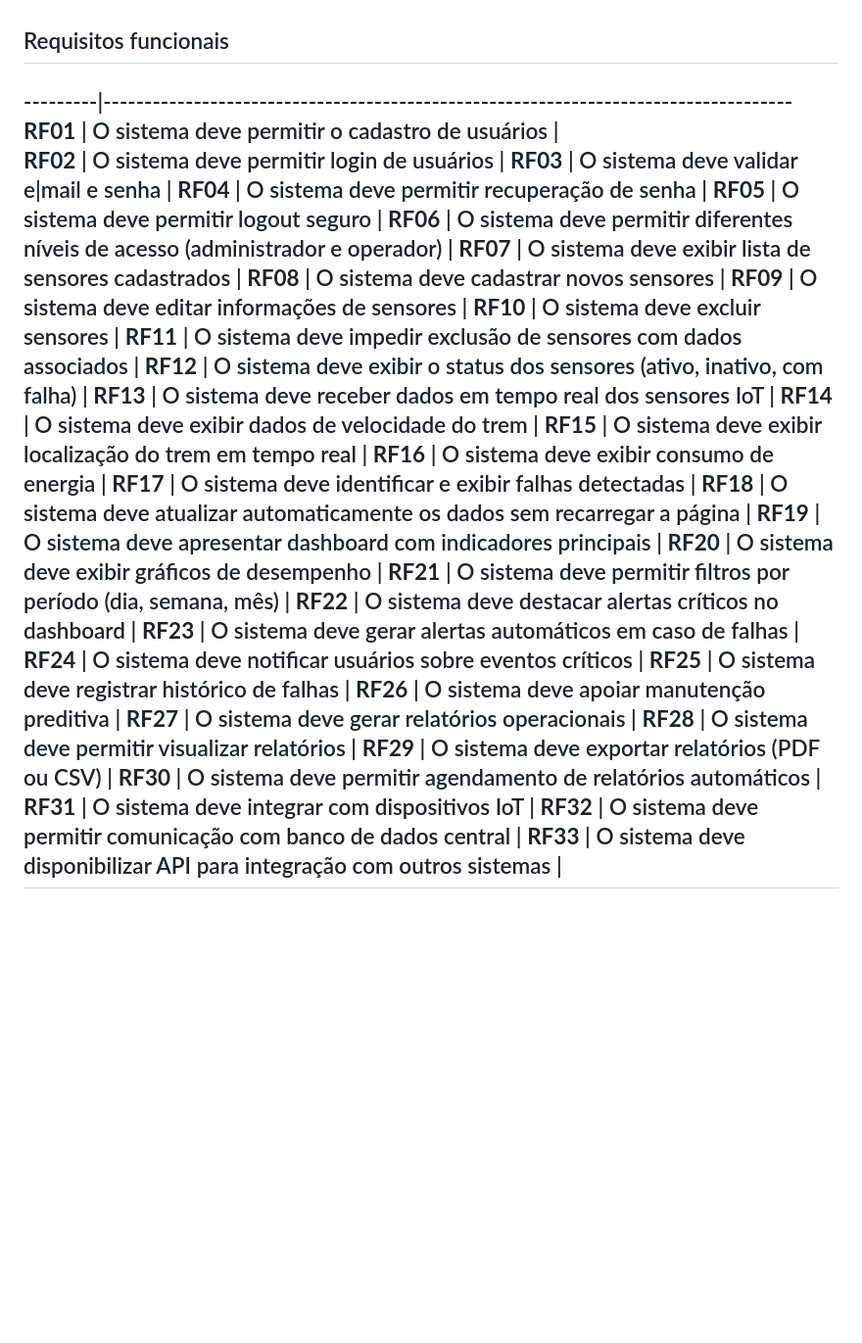
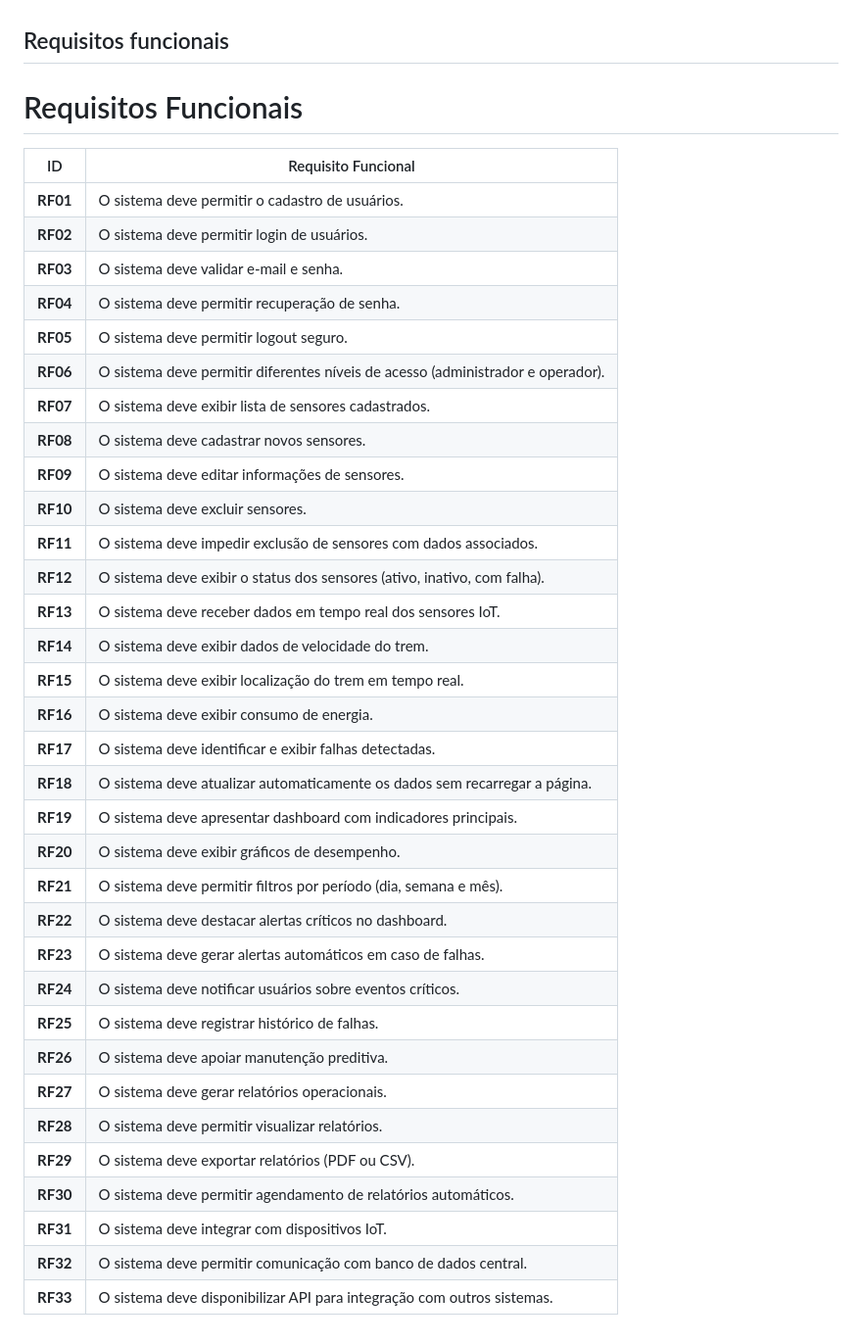
Before and after one commit to luisbruhmuller/SA-ferrorama, a Markdown page: README.md, the part around the change. Shown at 98% size. GitHub-like rendering; blank space fills up the shorter version.

Commit message:
add - teste 6

```diff
--- a/README.md
+++ b/README.md
@@ -78,38 +78,40 @@ Que contará com essas partes de cadastro, e administração de entidades que no
 
 ## Requisitos funcionais
 
----------|------------------------------------------------------------------------------------
-**RF01** | O sistema deve permitir o cadastro de usuários                                    |
-**RF02** | O sistema deve permitir login de usuários                                         |
-**RF03** | O sistema deve validar e|mail e senha                                             |
-**RF04** | O sistema deve permitir recuperação de senha                                      |
-**RF05** | O sistema deve permitir logout seguro                                             |
-**RF06** | O sistema deve permitir diferentes níveis de acesso (administrador e operador)    |
-**RF07** | O sistema deve exibir lista de sensores cadastrados                               |
-**RF08** | O sistema deve cadastrar novos sensores                                           |
-**RF09** | O sistema deve editar informações de sensores                                     |
-**RF10** | O sistema deve excluir sensores                                                   |
-**RF11** | O sistema deve impedir exclusão de sensores com dados associados                  |
-**RF12** | O sistema deve exibir o status dos sensores (ativo, inativo, com falha)           |
-**RF13** | O sistema deve receber dados em tempo real dos sensores IoT                       |
-**RF14** | O sistema deve exibir dados de velocidade do trem                                 |
-**RF15** | O sistema deve exibir localização do trem em tempo real                           |
-**RF16** | O sistema deve exibir consumo de energia                                          |
-**RF17** | O sistema deve identificar e exibir falhas detectadas                             |
-**RF18** | O sistema deve atualizar automaticamente os dados sem recarregar a página         |
-**RF19** | O sistema deve apresentar dashboard com indicadores principais                    |
-**RF20** | O sistema deve exibir gráficos de desempenho                                      |
-**RF21** | O sistema deve permitir filtros por período (dia, semana, mês)                    |
-**RF22** | O sistema deve destacar alertas críticos no dashboard                             |
-**RF23** | O sistema deve gerar alertas automáticos em caso de falhas                        |
-**RF24** | O sistema deve notificar usuários sobre eventos críticos                          |
-**RF25** | O sistema deve registrar histórico de falhas                                      |
-**RF26** | O sistema deve apoiar manutenção preditiva                                        |
-**RF27** | O sistema deve gerar relatórios operacionais                                      |
-**RF28** | O sistema deve permitir visualizar relatórios                                     |
-**RF29** | O sistema deve exportar relatórios (PDF ou CSV)                                   |
-**RF30** | O sistema deve permitir agendamento de relatórios automáticos                     |
-**RF31** | O sistema deve integrar com dispositivos IoT                                      |
-**RF32** | O sistema deve permitir comunicação com banco de dados central                    |
-**RF33** | O sistema deve disponibilizar API para integração com outros sistemas             |
-----------------------------------------------------------------------------------------------
+# Requisitos Funcionais
+
+| ID | Requisito Funcional |
+|---|---|
+| **RF01** | O sistema deve permitir o cadastro de usuários. |
+| **RF02** | O sistema deve permitir login de usuários. |
+| **RF03** | O sistema deve validar e-mail e senha. |
+| **RF04** | O sistema deve permitir recuperação de senha. |
+| **RF05** | O sistema deve permitir logout seguro. |
+| **RF06** | O sistema deve permitir diferentes níveis de acesso (administrador e operador). |
+| **RF07** | O sistema deve exibir lista de sensores cadastrados. |
+| **RF08** | O sistema deve cadastrar novos sensores. |
+| **RF09** | O sistema deve editar informações de sensores. |
+| **RF10** | O sistema deve excluir sensores. |
+| **RF11** | O sistema deve impedir exclusão de sensores com dados associados. |
+| **RF12** | O sistema deve exibir o status dos sensores (ativo, inativo, com falha). |
+| **RF13** | O sistema deve receber dados em tempo real dos sensores IoT. |
+| **RF14** | O sistema deve exibir dados de velocidade do trem. |
+| **RF15** | O sistema deve exibir localização do trem em tempo real. |
+| **RF16** | O sistema deve exibir consumo de energia. |
+| **RF17** | O sistema deve identificar e exibir falhas detectadas. |
+| **RF18** | O sistema deve atualizar automaticamente os dados sem recarregar a página. |
+| **RF19** | O sistema deve apresentar dashboard com indicadores principais. |
+| **RF20** | O sistema deve exibir gráficos de desempenho. |
+| **RF21** | O sistema deve permitir filtros por período (dia, semana e mês). |
+| **RF22** | O sistema deve destacar alertas críticos no dashboard. |
+| **RF23** | O sistema deve gerar alertas automáticos em caso de falhas. |
+| **RF24** | O sistema deve notificar usuários sobre eventos críticos. |
+| **RF25** | O sistema deve registrar histórico de falhas. |
+| **RF26** | O sistema deve apoiar manutenção preditiva. |
+| **RF27** | O sistema deve gerar relatórios operacionais. |
+| **RF28** | O sistema deve permitir visualizar relatórios. |
+| **RF29** | O sistema deve exportar relatórios (PDF ou CSV). |
+| **RF30** | O sistema deve permitir agendamento de relatórios automáticos. |
+| **RF31** | O sistema deve integrar com dispositivos IoT. |
+| **RF32** | O sistema deve permitir comunicação com banco de dados central. |
+| **RF33** | O sistema deve disponibilizar API para integração com outros sistemas. |
```
